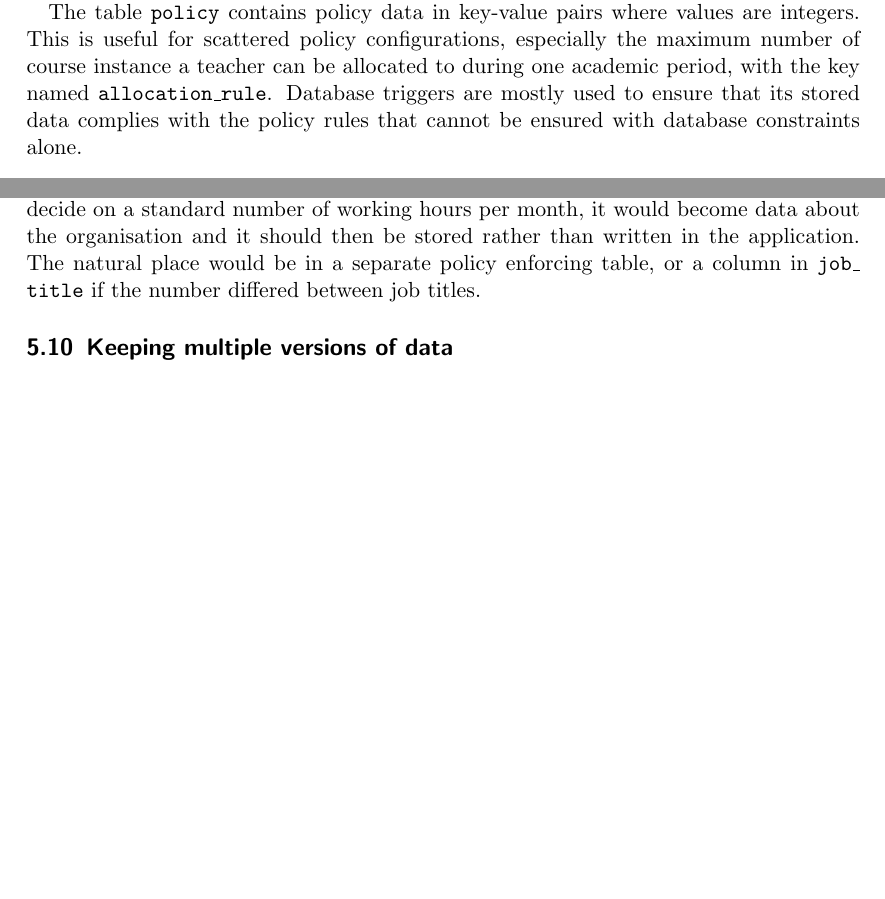
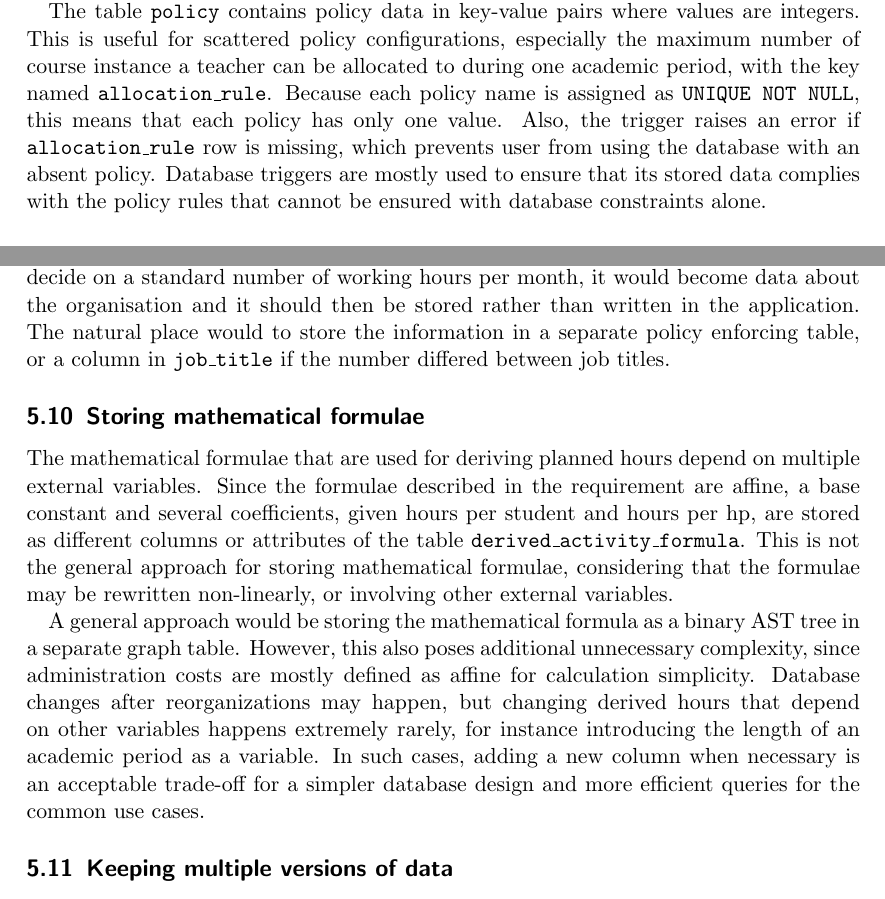
Before and after one commit to mo-mosverkstad/kth_courses, a LaTeX document (iv1351_data_storage_paradigms/project1/report.tex): two parts of pages 19 and 22 of 23 before the commit and two parts of pages 19 and 22 of 24 after it, joined at a grey line, cut so that both start at the same text, the shorter picture padded with empty space. Compiled offline with pdfLaTeX.

Commit message:
Subsequent changes to task 1 report

```diff
--- a/iv1351_data_storage_paradigms/project1/report.tex
+++ b/iv1351_data_storage_paradigms/project1/report.tex
@@ -424,7 +427,7 @@ The manager of a department should be employed at that department. The foreign k
 
 The sum of the allocated hours of a planned activity should not exceed its planned hours. It cannot be enforced since physical allocations may not always match the planned hours, and a constraint would make it impossible to change the planning afterwards.
 
-The table \texttt{policy} contains policy data in key-value pairs where values are integers. This is useful for scattered policy configurations, especially the maximum number of course instance a teacher can be allocated to during one academic period, with the key named \texttt{allocation\_rule}. Database triggers are mostly used to ensure that its stored data complies with the policy rules that cannot be ensured with database constraints alone.
+The table \texttt{policy} contains policy data in key-value pairs where values are integers. This is useful for scattered policy configurations, especially the maximum number of course instance a teacher can be allocated to during one academic period, with the key named \texttt{allocation\_rule}. Because each policy name is assigned as \texttt{UNIQUE NOT NULL}, this means that each policy has only one value. Also, the trigger raises an error if \texttt{allocation\_rule} row is missing, which prevents user from using the database with an absent policy. Database triggers are mostly used to ensure that its stored data complies with the policy rules that cannot be ensured with database constraints alone.
 
 % Remove stale paragraph
 % The table \texttt{allocation\_rule} should contain exactly one row, since the university has one single allocation limit, but nothing in the schema enforces that. If a second row with another value of \texttt{max\_courses} were inserted, the trigger would silently use the row with the lowest \texttt{id} and ignore the other one. The rule cannot be written as a column constraint, because it concerns the number of rows in the table and not the value of a column. A \texttt{UNIQUE} constraint on the primary key does not help either, since every new row simply gets a new generated \texttt{id}. It could instead be enforced by adding an extra column that is allowed to hold only one single value, by combining a \texttt{CHECK} constraint with a \texttt{UNIQUE} constraint on that column, which makes a second row impossible. Another alternative is a trigger that counts the rows.
@@ -480,7 +483,12 @@ The advantage is that the rules can be changed without changing the application
 
 The disadvantages are that the database and the queries become more complex, since a constant 4 must be read from a table instead of being written directly in the code. The model must also be designed in advance for the kind of changes that are expected. For example, the formula table can change the constants of the formulae, but not the structure of a formula. Rules that span several tables also need procedural code in the database, such as triggers, which is harder to test and cannot be ported between database systems.
 
-One number that is used when the teaching cost is calculated is deliberately not stored, namely the number of working hours per month that converts a monthly salary into an hourly cost. The reason is that this number is not mentioned anywhere in the project description. The description only says that the salary is used to calculate the teaching cost of a course instance or of a department, and it explicitly leaves the salary format to the designer, which is why the monthly format in \texttt{employee\_salary} is a design decision and not stored data. The task also states that only data that is clearly mentioned in the description has to be considered. The conversion factor is therefore not business data that the model fails to store, but a convention outside the described business, in the same way as the choice of rounding method for the derived hours. If the university did decide on a standard number of working hours per month, it would become data about the organisation and it should then be stored rather than written in the application. The natural place would be in a separate policy enforcing table, or a column in \texttt{job\_title} if the number differed between job titles.
+One number that is used when the teaching cost is calculated is deliberately not stored, namely the number of working hours per month that converts a monthly salary into an hourly cost. The reason is that this number is not mentioned anywhere in the project description. The description only says that the salary is used to calculate the teaching cost of a course instance or of a department, and it explicitly leaves the salary format to the designer, which is why the monthly format in \texttt{employee\_salary} is a design decision and not stored data. The task also states that only data that is clearly mentioned in the description has to be considered. The conversion factor is therefore not business data that the model fails to store, but a convention outside the described business, in the same way as the choice of rounding method for the derived hours. If the university did decide on a standard number of working hours per month, it would become data about the organisation and it should then be stored rather than written in the application. The natural place would to store the information in a separate policy enforcing table, or a column in \texttt{job\_title} if the number differed between job titles.
+
+\subsection{Storing mathematical formulae}
+The mathematical formulae that are used for deriving planned hours depend on multiple external variables. Since the formulae described in the requirement are affine, a base constant and several coefficients, given hours per student and hours per hp, are stored as different columns or attributes of the table \texttt{derived\_activity\_formula}. This is not the general approach for storing mathematical formulae, considering that the formulae may be rewritten non-linearly, or involving other external variables.
+
+A general approach would be storing the mathematical formula as a binary AST tree in a separate graph table. However, this also poses additional unnecessary complexity, since administration costs are mostly defined as affine for calculation simplicity. Database changes after reorganizations may happen, but changing derived hours that depend on other variables happens extremely rarely, for instance introducing the length of an academic period as a variable. In such cases, adding a new column when necessary is an acceptable trade-off for a simpler database design and more efficient queries for the common use cases.
 
 \subsection{Keeping multiple versions of data}
 
```
Also changed, not shown: iv1351_data_storage_paradigms/project1/diagrams/conceptual.svg, iv1351_data_storage_paradigms/project1/diagrams/logical-physical.svg, iv1351_data_storage_paradigms/project1/report.tex (13 more changed lines).
